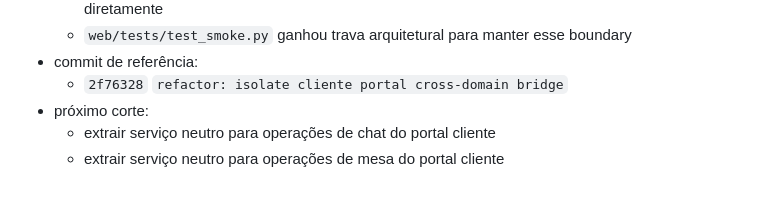
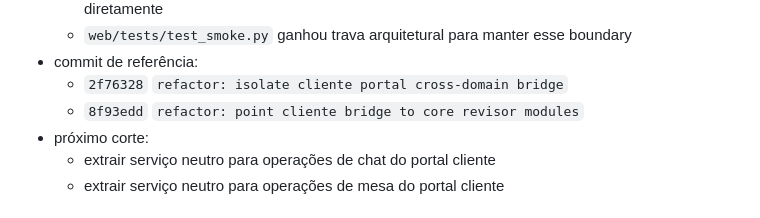
Before and after one commit to gstarielio-hash/tarie.ia, a Markdown page: docs/roadmap_execucao_funcional_web_mobile.md, the part around the change. Rendered like a GitHub page.

Commit message:
docs: note cliente bridge module routing

```diff
--- a/docs/roadmap_execucao_funcional_web_mobile.md
+++ b/docs/roadmap_execucao_funcional_web_mobile.md
@@ -294,6 +294,7 @@ Status em 2026-03-20:
   - `web/tests/test_smoke.py` ganhou trava arquitetural para manter esse boundary
 - commit de referência:
   - `2f76328` `refactor: isolate cliente portal cross-domain bridge`
+  - `8f93edd` `refactor: point cliente bridge to core revisor modules`
 - próximo corte:
   - extrair serviço neutro para operações de chat do portal cliente
   - extrair serviço neutro para operações de mesa do portal cliente
```
